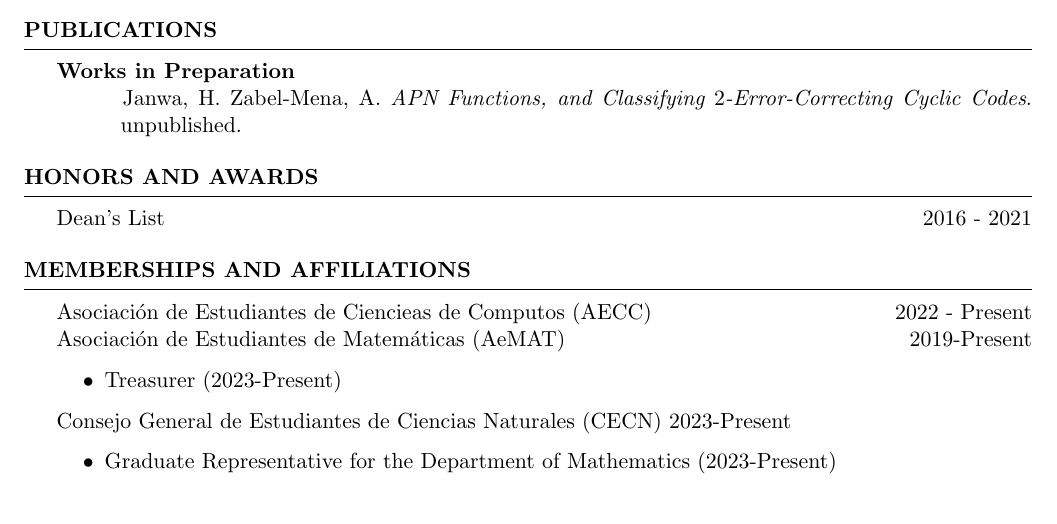
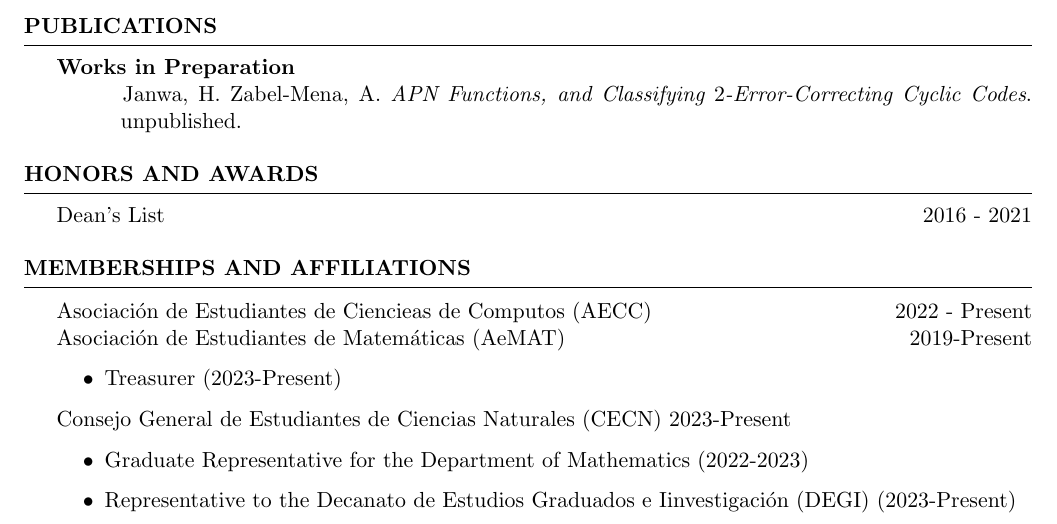
Before and after one commit to azabelmena/curriculum_vitae, a LaTeX CV (alec_zabel_mena.tex): part of page 2 of 3, cut so that both start at the same text. Compiled offline with pdfLaTeX.

Commit message:
Added representante ante el DEGI to memberships and affiliations.

```diff
--- a/alec_zabel_mena.tex
+++ b/alec_zabel_mena.tex
@@ -216,6 +216,10 @@
     Consejo General de Estudiantes de Ciencias Naturales (CECN) {2023-Present}
         \begin{itemize}
             \item Graduate Representative for the Department of Mathematics
+                (2022-2023)
+
+            \item Representative to the Decanato de Estudios Graduados e
+                Iinvestigaci\'on (DEGI)
                 (2023-Present)
         \end{itemize}
     Senzala Capoeira \hfill{2016 - 2020, 2023-Present} \\
```
Also changed, not shown: alec_zabel_mena.pdf.
